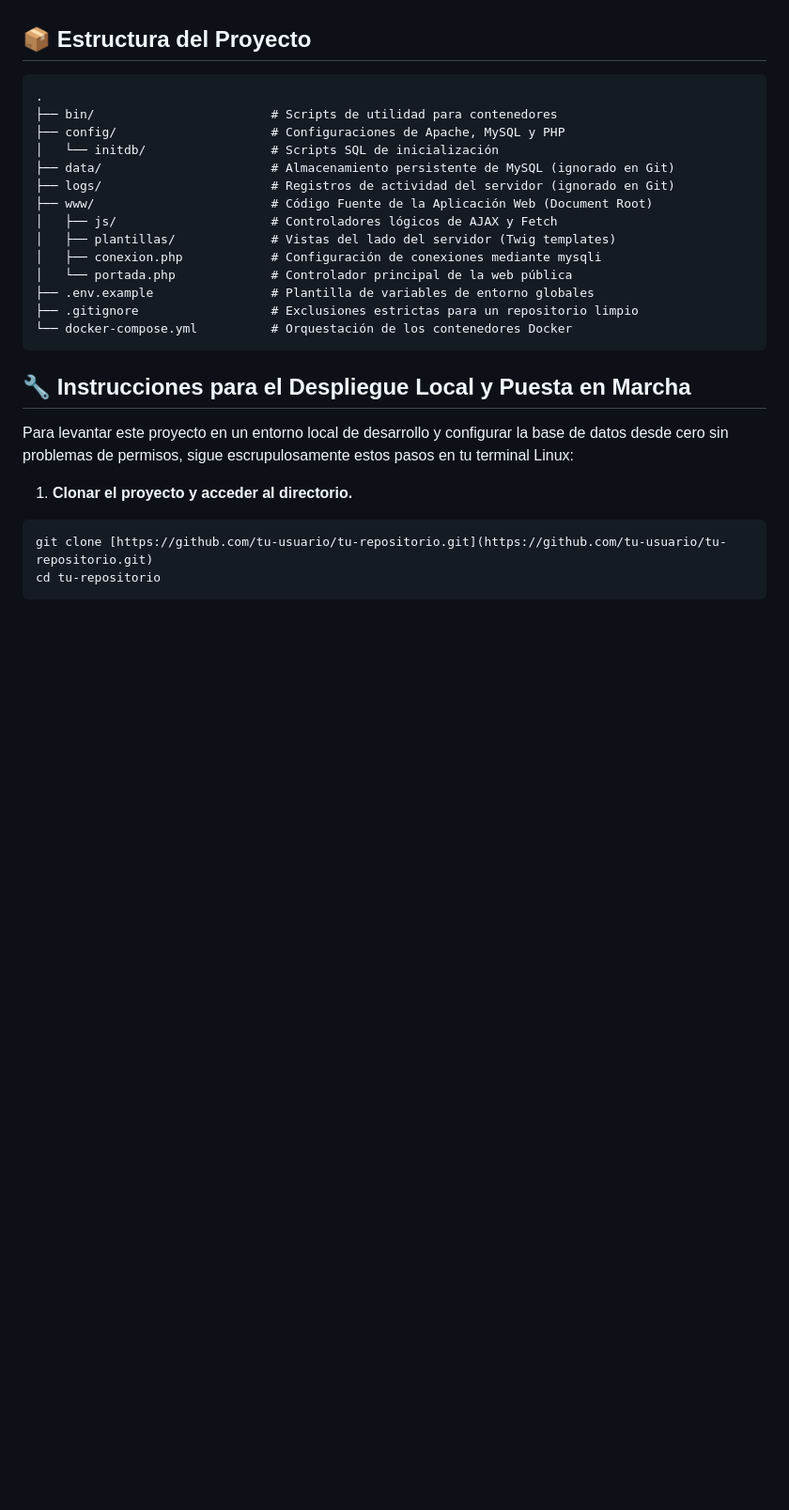
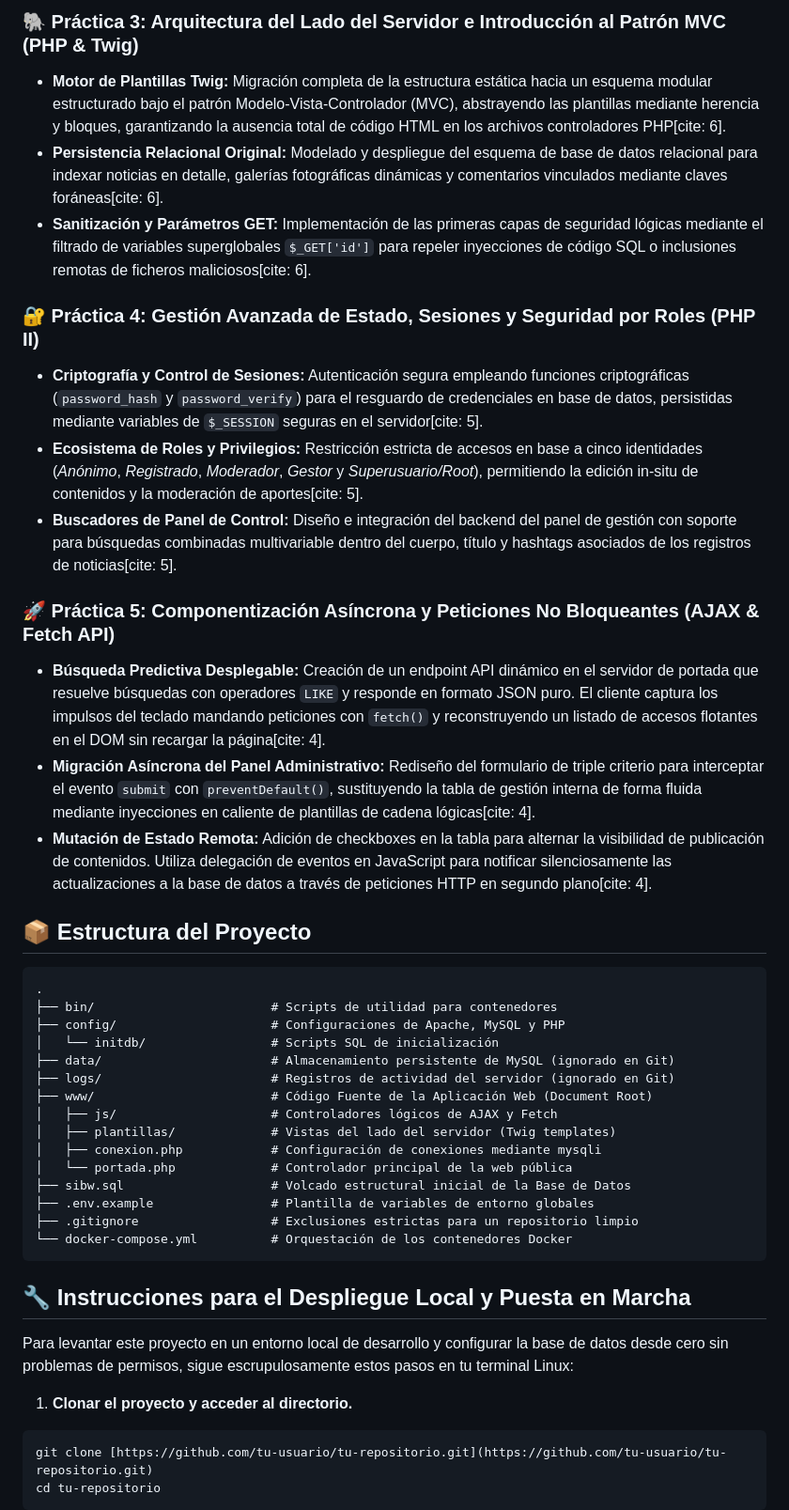
Before and after one commit to jrgeegr/Web-SIBW, a Markdown page: README.md, the part around one of its changes. Shown at 94% size. GitHub-like rendering; blank space fills up the shorter version.

```diff
--- a/README.md
+++ b/README.md
@@ -17,3 +32,17 @@ El entorno está completamente virtualizado y aislado utilizando contenedores de
+### 🐘 Práctica 3: Arquitectura del Lado del Servidor e Introducción al Patrón MVC (PHP & Twig)
+*   **Motor de Plantillas Twig:** Migración completa de la estructura estática hacia un esquema modular estructurado bajo el patrón Modelo-Vista-Controlador (MVC), abstrayendo las plantillas mediante herencia y bloques, garantizando la ausencia total de código HTML en los archivos controladores PHP[cite: 6].
+*   **Persistencia Relacional Original:** Modelado y despliegue del esquema de base de datos relacional para indexar noticias en detalle, galerías fotográficas dinámicas y comentarios vinculados mediante claves foráneas[cite: 6].
+*   **Sanitización y Parámetros GET:** Implementación de las primeras capas de seguridad lógicas mediante el filtrado de variables superglobales `$_GET['id']` para repeler inyecciones de código SQL o inclusiones remotas de ficheros maliciosos[cite: 6].
+
+### 🔐 Práctica 4: Gestión Avanzada de Estado, Sesiones y Seguridad por Roles (PHP II)
+*   **Criptografía y Control de Sesiones:** Autenticación segura empleando funciones criptográficas (`password_hash` y `password_verify`) para el resguardo de credenciales en base de datos, persistidas mediante variables de `$_SESSION` seguras en el servidor[cite: 5].
+*   **Ecosistema de Roles y Privilegios:** Restricción estricta de accesos en base a cinco identidades (*Anónimo*, *Registrado*, *Moderador*, *Gestor* y *Superusuario/Root*), permitiendo la edición in-situ de contenidos y la moderación de aportes[cite: 5].
+*   **Buscadores de Panel de Control:** Diseño e integración del backend del panel de gestión con soporte para búsquedas combinadas multivariable dentro del cuerpo, título y hashtags asociados de los registros de noticias[cite: 5].
+
+### 🚀 Práctica 5: Componentización Asíncrona y Peticiones No Bloqueantes (AJAX & Fetch API)
+*   **Búsqueda Predictiva Desplegable:** Creación de un endpoint API dinámico en el servidor de portada que resuelve búsquedas con operadores `LIKE` y responde en formato JSON puro. El cliente captura los impulsos del teclado mandando peticiones con `fetch()` y reconstruyendo un listado de accesos flotantes en el DOM sin recargar la página[cite: 4].
+*   **Migración Asíncrona del Panel Administrativo:** Rediseño del formulario de triple criterio para interceptar el evento `submit` con `preventDefault()`, sustituyendo la tabla de gestión interna de forma fluida mediante inyecciones en caliente de plantillas de cadena lógicas[cite: 4].
+*   **Mutación de Estado Remota:** Adición de checkboxes en la tabla para alternar la visibilidad de publicación de contenidos. Utiliza delegación de eventos en JavaScript para notificar silenciosamente las actualizaciones a la base de datos a través de peticiones HTTP en segundo plano[cite: 4].
 
 
 ## 📦 Estructura del Proyecto
@@ -30,6 +59,7 @@ El entorno está completamente virtualizado y aislado utilizando contenedores de
 │   ├── plantillas/             # Vistas del lado del servidor (Twig templates)
 │   ├── conexion.php            # Configuración de conexiones mediante mysqli
 │   └── portada.php             # Controlador principal de la web pública
+├── sibw.sql                    # Volcado estructural inicial de la Base de Datos
 ├── .env.example                # Plantilla de variables de entorno globales
 ├── .gitignore                  # Exclusiones estrictas para un repositorio limpio
 └── docker-compose.yml          # Orquestación de los contenedores Docker
```
Also changed, not shown: other parts of README.md (+18 -3 lines).
